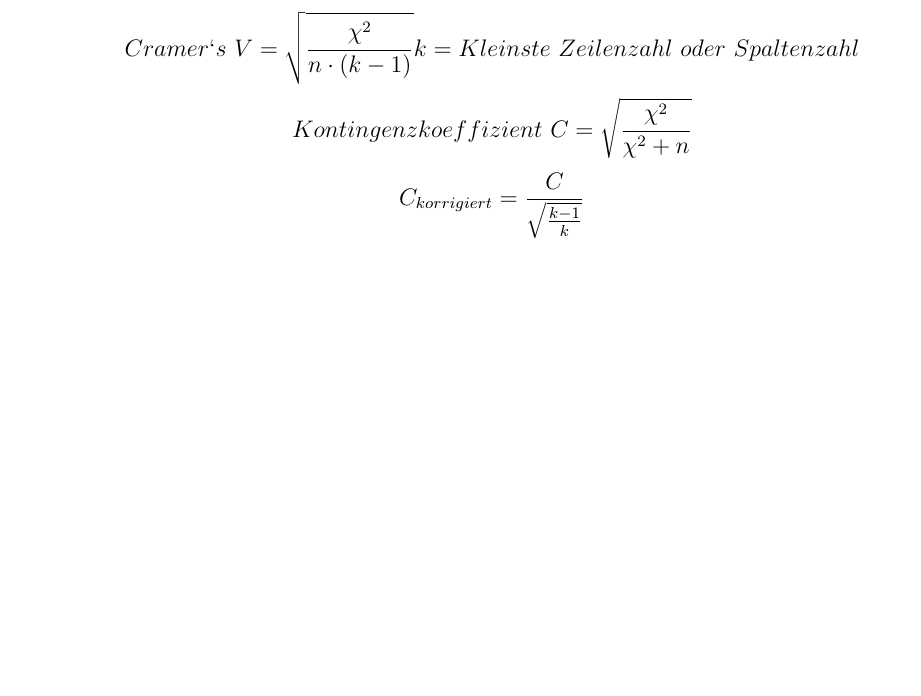
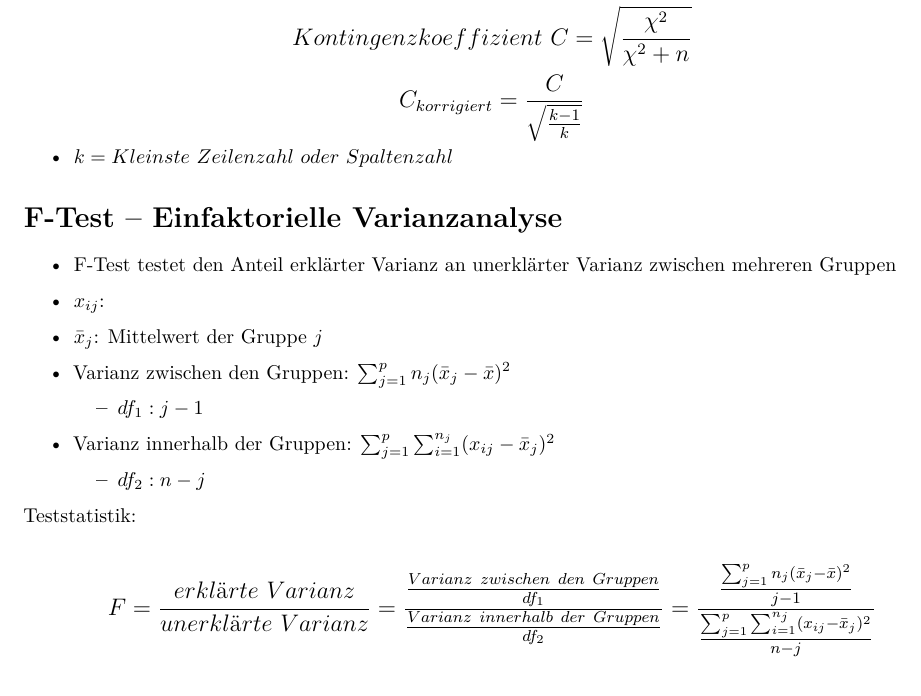
Before and after one commit to lwarode/Formelsammlung_Statistik, an R Markdown document (Formelsammlung_statisch.Rmd): part of page 7 of 7, cut at the place of the change, the shorter picture padded with empty space. Rendered offline with R 4.5, knitr and Pandoc, then LaTeX, with nearby package versions.

Commit message:
Einfaktorieller F-Test (ANOVA)

```diff
--- a/Formelsammlung_statisch.Rmd
+++ b/Formelsammlung_statisch.Rmd
@@ -350,7 +350,27 @@ Berechnung der Freiheitsgrade (*degrees of freedom*): $df = (I-1) \cdot (J-1)$
 
 \large
 $$\large \phi = \sqrt{\frac{\chi^2}{n}} $$
-$$\large Cramer`s \ V = \sqrt{\frac{\chi^2}{n \cdot (k-1)}} \\ k = Kleinste \ Zeilenzahl \ oder \ Spaltenzahl$$
+$$\large Cramer`s \ V = \sqrt{\frac{\chi^2}{n \cdot (k-1)}}$$
 $$\large Kontingenzkoeffizient \ C =  \sqrt{\frac{\chi^2}{\chi^2 + n}}$$
 $$\large C_{korrigiert} = \frac{C}{\sqrt{\frac{k-1}{k}}} $$
 \normalsize
+
+- $k = Kleinste \ Zeilenzahl \ oder \ Spaltenzahl$
+
+# F-Test -- Einfaktorielle Varianzanalyse
+
+- F-Test testet den Anteil erklärter Varianz an unerklärter Varianz zwischen mehreren Gruppen
+- $x_{ij}$:
+- $\bar{x}_j$: Mittelwert der Gruppe $j$
+
+- Varianz zwischen den Gruppen: $\sum_{j=1}^p n_j (\bar{x}_j - \bar{x})^2$
+  - $df_1: j - 1$
+
+- Varianz innerhalb der Gruppen: $\sum_{j=1}^p \sum_{i=1}^{n_j} (x_{ij} - \bar{x}_j)^2$
+  - $df_2: n - j$
+
+Teststatistik:
+
+\large
+$$\large F = \frac{erklärte \ Varianz}{unerklärte \ Varianz} = \frac{\frac{Varianz \ zwischen \ den \ Gruppen}{df_1}}{\frac{Varianz \ innerhalb \ der \ Gruppen}{df_2}} = \frac{\frac{\sum_{j=1}^p n_j (\bar{x}_j - \bar{x})^2}{j-1}}{\frac{\sum_{j=1}^p \sum_{i=1}^{n_j} (x_{ij} - \bar{x}_j)^2}{n-j}}$$
+\normalsize
```
Also changed, not shown: Formelsammlung_statisch.pdf.
